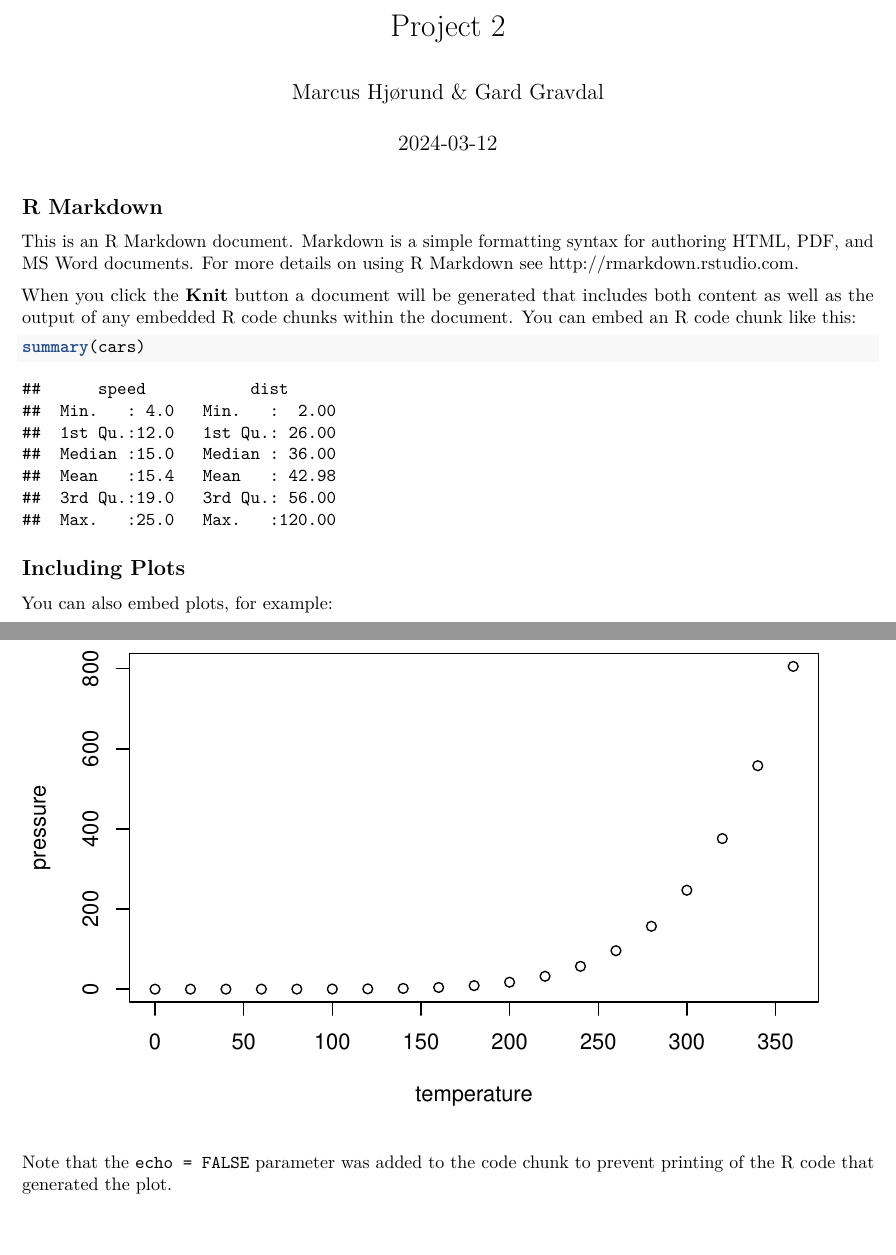
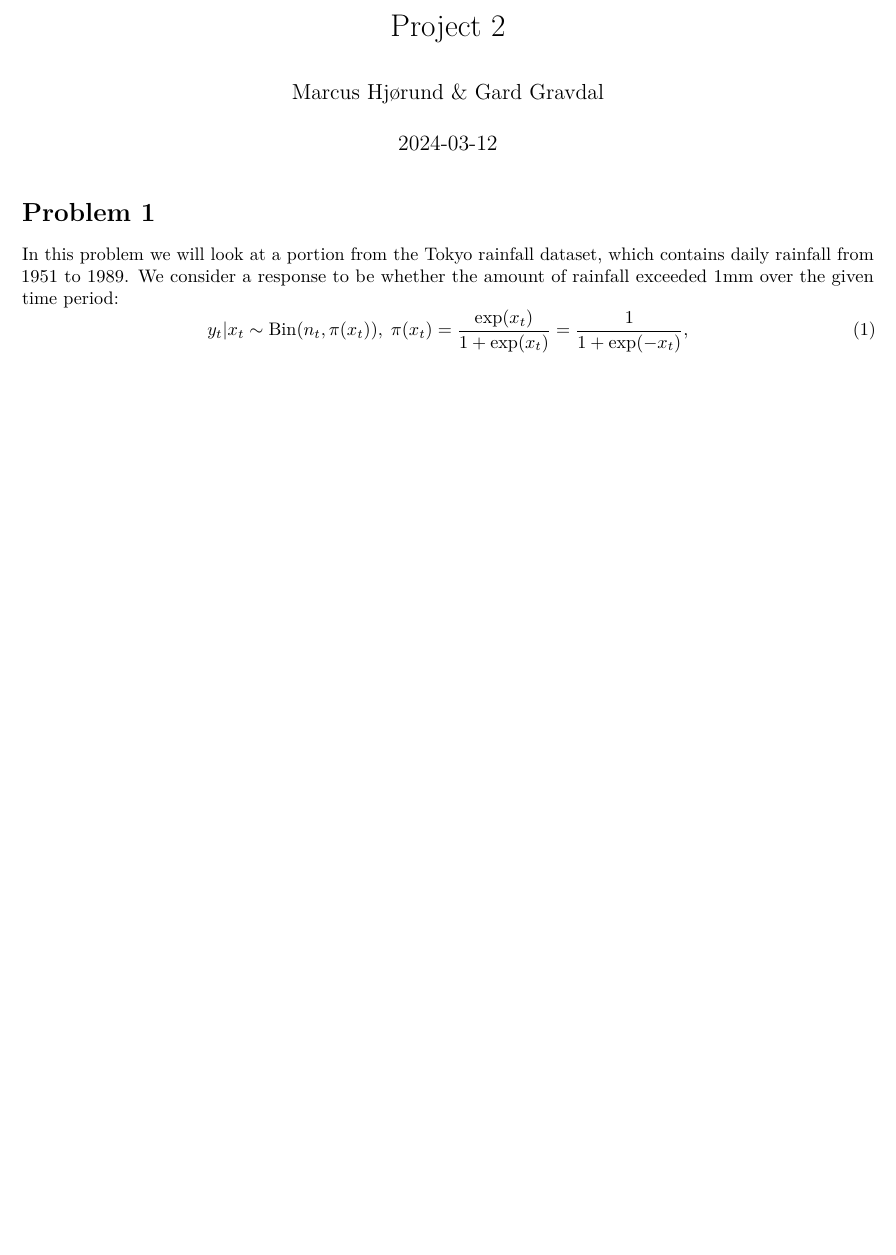
Before and after one commit to marcushjorund/Project2-Computer-intensive-statistical-methods, an R Markdown document (Project2.Rmd): two parts of pages 1 and 2 of 2 before the commit and part of the page after it, the two joined at a grey line, cut so that both start at the same text, the shorter picture padded with empty space. Rendered offline with R 4.5, knitr and Pandoc, then LaTeX, with nearby package versions; both versions are drawn in the output format of the newer one.

Commit message:
Oppdatering

````diff
--- a/Project2.Rmd
+++ b/Project2.Rmd
@@ -2,29 +2,18 @@
 title: "Project 2"
 author: "Marcus Hjørund & Gard Gravdal"
 date: "`r Sys.Date()`"
-output: html_document
+output:
+  pdf_document: default
+  html_document: default
 ---
 
 ```{r setup, include=FALSE}
 knitr::opts_chunk$set(echo = TRUE)
 ```
 
-## R Markdown
+# Problem 1
 
-This is an R Markdown document. Markdown is a simple formatting syntax for authoring HTML, PDF, and MS Word documents. For more details on using R Markdown see <http://rmarkdown.rstudio.com>.
-
-When you click the **Knit** button a document will be generated that includes both content as well as the output of any embedded R code chunks within the document. You can embed an R code chunk like this:
-
-```{r cars}
-summary(cars)
-```
-
-## Including Plots
-
-You can also embed plots, for example:
-
-```{r pressure, echo=FALSE}
-plot(pressure)
-```
-
-Note that the `echo = FALSE` parameter was added to the code chunk to prevent printing of the R code that generated the plot.
+In this problem we will look at a portion from the Tokyo rainfall dataset, which contains daily rainfall from 1951 to 1989. We consider a response to be whether the amount of rainfall exceeded 1mm over the given time period:
+\begin{equation}
+y_t|x_t \sim \text{Bin}(n_t, \pi (x_t)), \; \pi (x_t) = \frac{\exp (x_t)}{1 + \exp (x_t)} = \frac{1}{1 + \exp (-x_t)},
+\end{equation}
````
Also changed, not shown: Project2.html (added), Project2.pdf (added), rain.rda (added).
